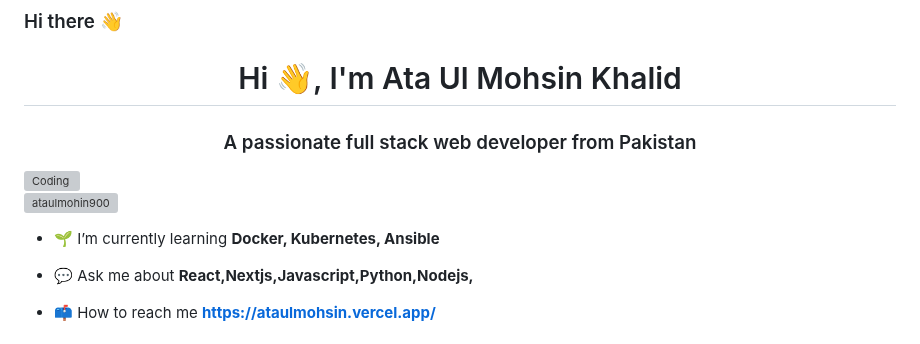
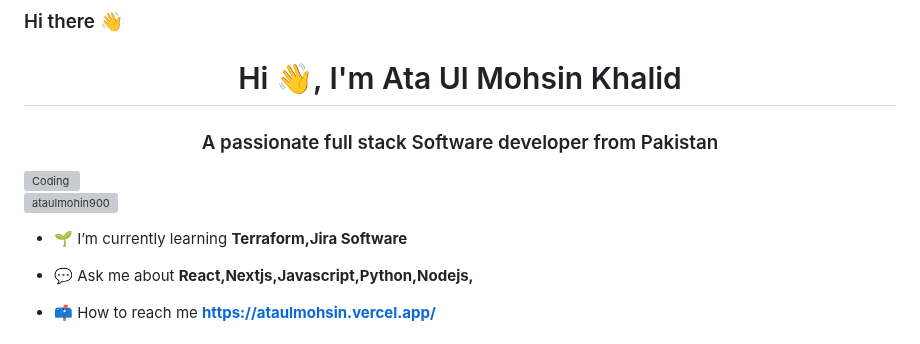
Before and after one commit to AtaUlMohsin900/AtaUlMohsin900, a Markdown page: README.md, the part around the change. Rendered like a GitHub page; grey boxes are pictures that could not be loaded.

```diff
--- a/README.md
+++ b/README.md
@@ -2,13 +2,13 @@
 ### Hi there 👋
 
 <h1 align="center">Hi 👋, I'm Ata Ul Mohsin Khalid</h1>
-<h3 align="center">A passionate full stack web developer from Pakistan</h3>
+<h3 align="center">A passionate full stack Software developer from Pakistan</h3>
 <img align="right" alt="Coding" width="400" src="https://media.tenor.com/rePDfDWO3XoAAAAd/hacking.gif">
 
 
 <p align="left"> <img src="https://komarev.com/ghpvc/?username=ataulmohin900&label=Profile%20views&color=0e75b6&style=flat" alt="ataulmohin900" /> </p>
 
-- 🌱 I’m currently learning **Docker, Kubernetes, Ansible**
+- 🌱 I’m currently learning **Terraform,Jira Software**
 
 - 💬 Ask me about **React,Nextjs,Javascript,Python,Nodejs,**
 
```
